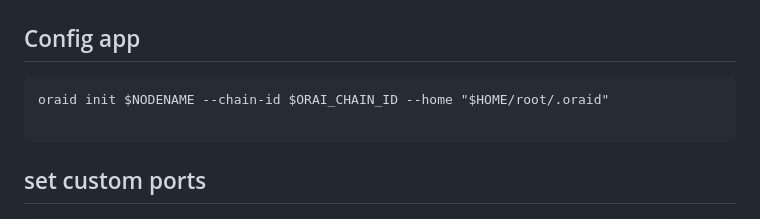
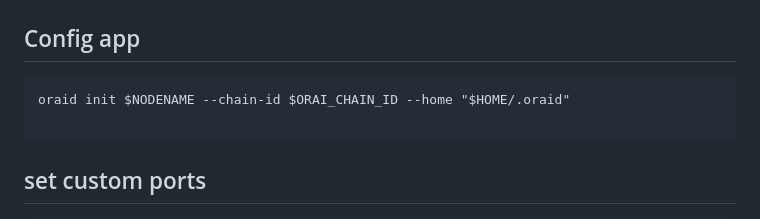
Before and after one commit to konsortech/Node, a Markdown page: Mainnet/Orai/readme.md, the part around the change. GitHub-like rendering.

````diff
--- a/Mainnet/Orai/readme.md
+++ b/Mainnet/Orai/readme.md
@@ -54,7 +54,7 @@ make install
 
 ## Config app
 ```
-oraid init $NODENAME --chain-id $ORAI_CHAIN_ID --home "$HOME/root/.oraid"
+oraid init $NODENAME --chain-id $ORAI_CHAIN_ID --home "$HOME/.oraid"
 
 ```
 ## set custom ports
````
